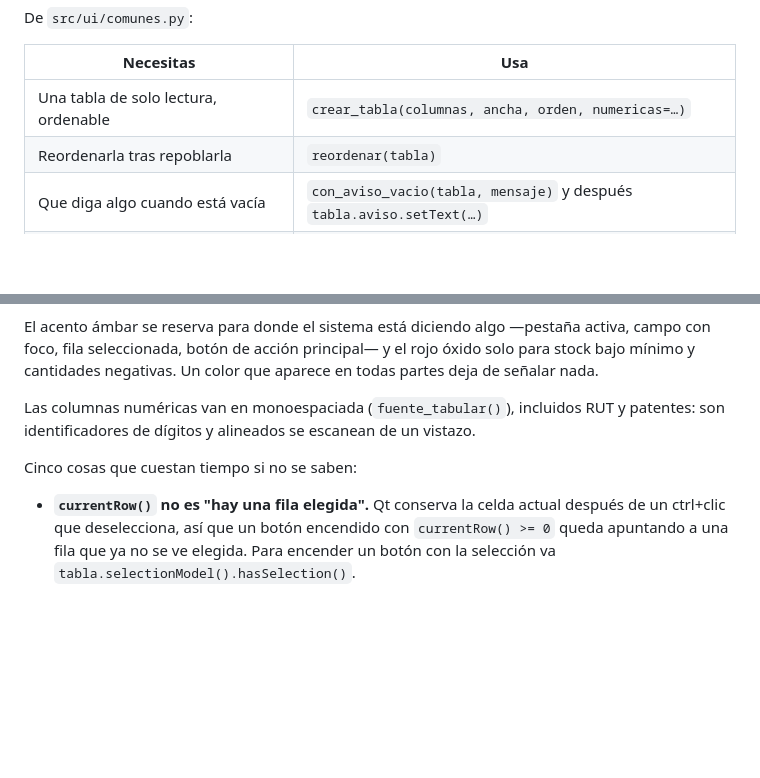
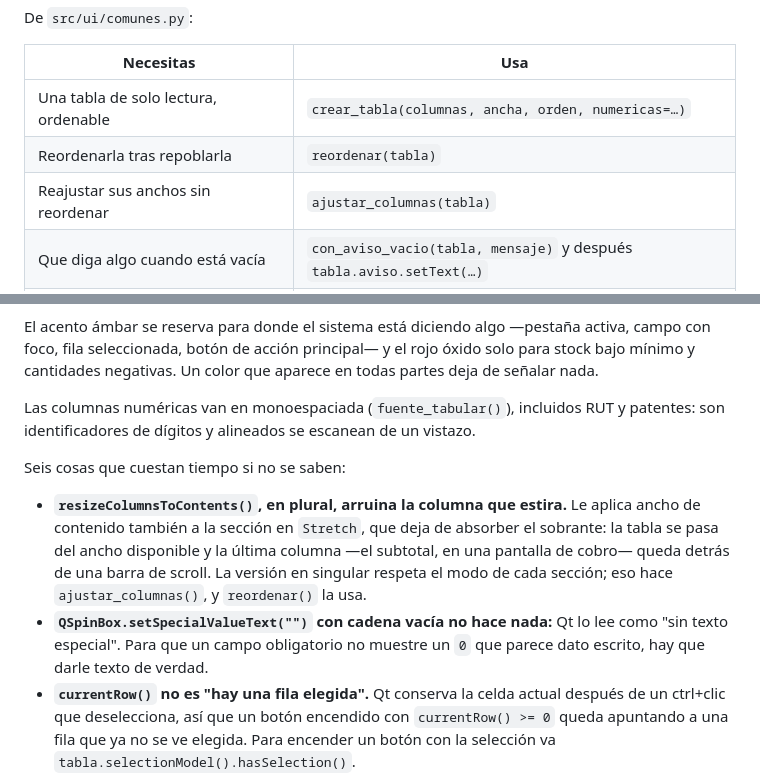
Before and after one commit to CristobalEsp01/sist_lubriexpress, a Markdown page: docs/convenciones.md, 2 parts joined by grey strips. Rendered like a GitHub page; blank space fills up the shorter version.

Commit message:
docs: record the shared column helper and two more Qt pitfalls

```diff
--- a/docs/convenciones.md
+++ b/docs/convenciones.md
@@ -26,6 +26,7 @@ De `src/ui/comunes.py`:
 |---|---|
 | Una tabla de solo lectura, ordenable | `crear_tabla(columnas, ancha, orden, numericas=…)` |
 | Reordenarla tras repoblarla | `reordenar(tabla)` |
+| Reajustar sus anchos sin reordenar | `ajustar_columnas(tabla)` |
 | Que diga algo cuando está vacía | `con_aviso_vacio(tabla, mensaje)` y después `tabla.aviso.setText(…)` |
 | Elegir un cliente, producto o cualquier registro | `hacer_buscable(combo)` — se filtra tecleando, tolera tildes y RUT sin puntos |
 | Un combo donde escribir algo nuevo lo crea | `hacer_buscable(combo, libre=True)` |
@@ -78,8 +79,17 @@ todas partes deja de señalar nada.
 Las columnas numéricas van en monoespaciada (`fuente_tabular()`), incluidos RUT y
 patentes: son identificadores de dígitos y alineados se escanean de un vistazo.
 
-Cinco cosas que cuestan tiempo si no se saben:
+Seis cosas que cuestan tiempo si no se saben:
 
+- **`resizeColumnsToContents()`, en plural, arruina la columna que estira.**
+  Le aplica ancho de contenido también a la sección en `Stretch`, que deja de
+  absorber el sobrante: la tabla se pasa del ancho disponible y la última
+  columna —el subtotal, en una pantalla de cobro— queda detrás de una barra de
+  scroll. La versión en singular respeta el modo de cada sección; eso hace
+  `ajustar_columnas()`, y `reordenar()` la usa.
+- **`QSpinBox.setSpecialValueText("")` con cadena vacía no hace nada:** Qt lo
+  lee como "sin texto especial". Para que un campo obligatorio no muestre un
+  `0` que parece dato escrito, hay que darle texto de verdad.
 - **`currentRow()` no es "hay una fila elegida".** Qt conserva la celda actual
   después de un ctrl+clic que deselecciona, así que un botón encendido con
   `currentRow() >= 0` queda apuntando a una fila que ya no se ve elegida. Para
```
